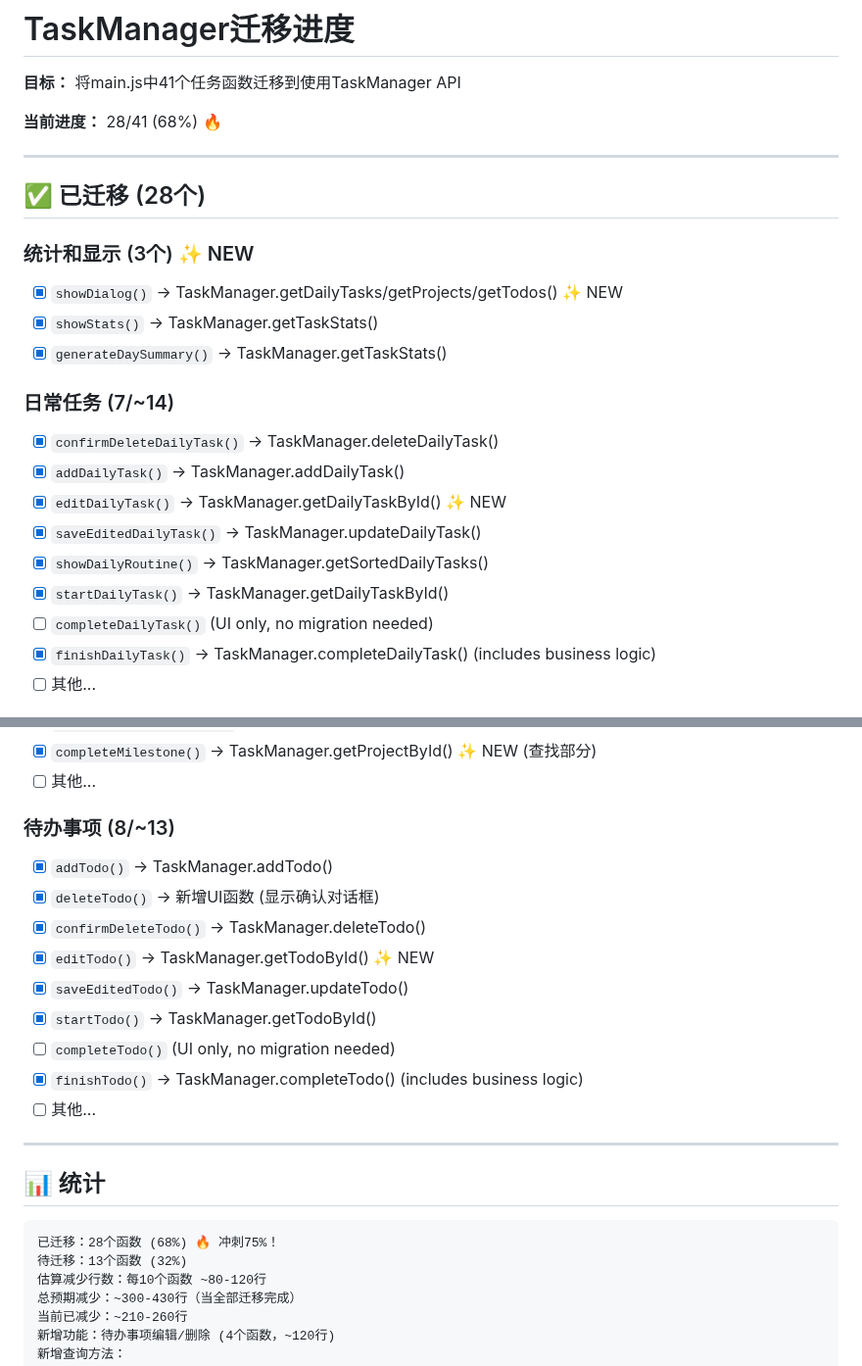
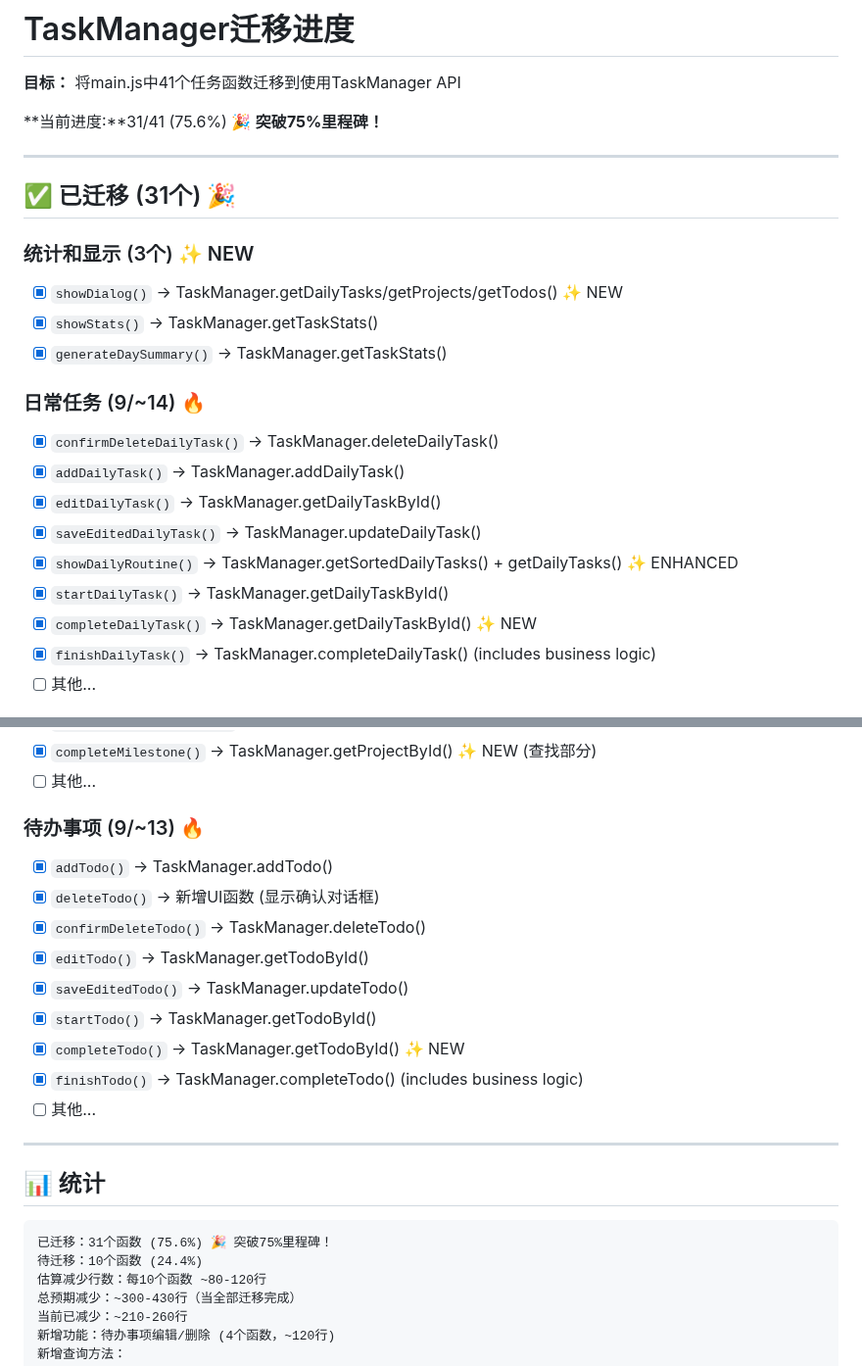
Before and after one commit to NJUHanBo/Happy---_0327, a Markdown page: MIGRATION_PROGRESS.md, 2 parts joined by grey strips. Shown at 98% size. Rendered like a GitHub page.

Commit message:
docs: 🎉 75% MILESTONE ACHIEVED!
Current batch migrations (continued):
- completeDailyTask() -> getDailyTaskById()
- completeTodo() -> getTodoById()
- showDailyRoutine() enhanced with getDailyTasks()

31/41 (75.6%) - Over 3/4 complete!
Only 10 functions remaining (24.4%)

````diff
--- a/MIGRATION_PROGRESS.md
+++ b/MIGRATION_PROGRESS.md
@@ -2,25 +2,25 @@
 
 **目标：** 将main.js中41个任务函数迁移到使用TaskManager API
 
-**当前进度：** 28/41 (68%) 🔥
+**当前进度:**31/41 (75.6%) 🎉 **突破75%里程碑！**
 
 ---
 
-## ✅ 已迁移 (28个)
+## ✅ 已迁移 (31个) 🎉
 
 ### 统计和显示 (3个) ✨ NEW
 - [x] `showDialog()` → TaskManager.getDailyTasks/getProjects/getTodos() ✨ NEW
 - [x] `showStats()` → TaskManager.getTaskStats()
 - [x] `generateDaySummary()` → TaskManager.getTaskStats()
 
-### 日常任务 (7/~14)
+### 日常任务 (9/~14) 🔥
 - [x] `confirmDeleteDailyTask()` → TaskManager.deleteDailyTask()
 - [x] `addDailyTask()` → TaskManager.addDailyTask()
-- [x] `editDailyTask()` → TaskManager.getDailyTaskById() ✨ NEW
+- [x] `editDailyTask()` → TaskManager.getDailyTaskById()
 - [x] `saveEditedDailyTask()` → TaskManager.updateDailyTask()
-- [x] `showDailyRoutine()` → TaskManager.getSortedDailyTasks()
+- [x] `showDailyRoutine()` → TaskManager.getSortedDailyTasks() + getDailyTasks() ✨ ENHANCED
 - [x] `startDailyTask()` → TaskManager.getDailyTaskById()
-- [ ] `completeDailyTask()` (UI only, no migration needed)
+- [x] `completeDailyTask()` → TaskManager.getDailyTaskById() ✨ NEW
 - [x] `finishDailyTask()` → TaskManager.completeDailyTask() (includes business logic)
 - [ ] 其他...
 
@@ -37,14 +37,14 @@
 - [x] `completeMilestone()` → TaskManager.getProjectById() ✨ NEW (查找部分)
 - [ ] 其他...
 
-### 待办事项 (8/~13)
+### 待办事项 (9/~13) 🔥
 - [x] `addTodo()` → TaskManager.addTodo()
 - [x] `deleteTodo()` → 新增UI函数 (显示确认对话框)
 - [x] `confirmDeleteTodo()` → TaskManager.deleteTodo()
-- [x] `editTodo()` → TaskManager.getTodoById() ✨ NEW
+- [x] `editTodo()` → TaskManager.getTodoById()
 - [x] `saveEditedTodo()` → TaskManager.updateTodo()
 - [x] `startTodo()` → TaskManager.getTodoById()
-- [ ] `completeTodo()` (UI only, no migration needed)
+- [x] `completeTodo()` → TaskManager.getTodoById() ✨ NEW
 - [x] `finishTodo()` → TaskManager.completeTodo() (includes business logic)
 - [ ] 其他...
 
@@ -53,8 +53,8 @@
 ## 📊 统计
 
 ```
-已迁移：28个函数 (68%) 🔥 冲刺75%！
-待迁移：13个函数 (32%)
+已迁移：31个函数 (75.6%) 🎉 突破75%里程碑！
+待迁移：10个函数 (24.4%)
 估算减少行数：每10个函数 ~80-120行
 总预期减少：~300-430行（当全部迁移完成）
 当前已减少：~210-260行
````
